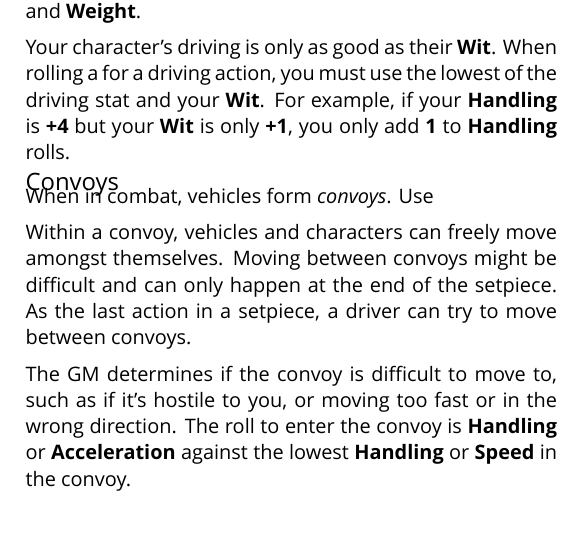
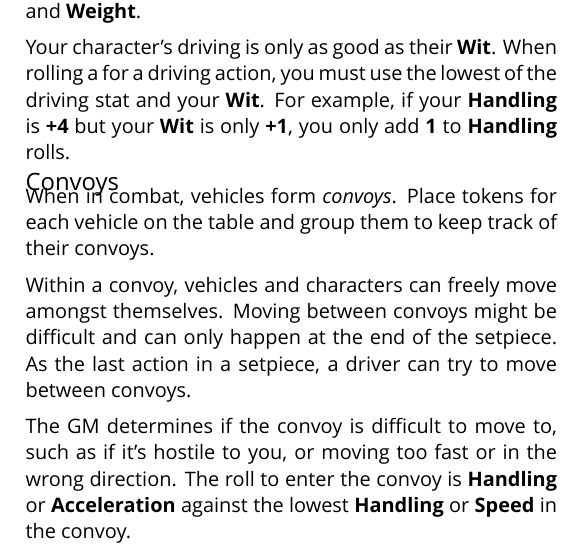
Before and after one commit to apaleslimghost/Outback, a LaTeX document (outback-basic-and-extended.tex, which reads sections/vehicles/convoys.tex): part of one column of page 1 of 3, cut so that both start at the same text, the shorter picture padded with empty space. Compiled offline with XeLaTeX; a missing font is replaced by an installed copy or a similar font.

Commit message:
convoy tokens

```diff
--- a/sections/vehicles/convoys.tex
+++ b/sections/vehicles/convoys.tex
@@ -1,6 +1,6 @@
 % !TEX root = ../../outback-basic-and-extended.tex
 
-When in combat, vehicles form \emph{convoys}. Use
+When in combat, vehicles form \emph{convoys}. Place tokens for each vehicle on the table and group them to keep track of their convoys.
 
 Within a convoy, vehicles and characters can freely move amongst themselves. Moving between convoys might be difficult and can only happen at the end of the setpiece. As the last action in a setpiece, a driver can try to move between convoys.
 
```
